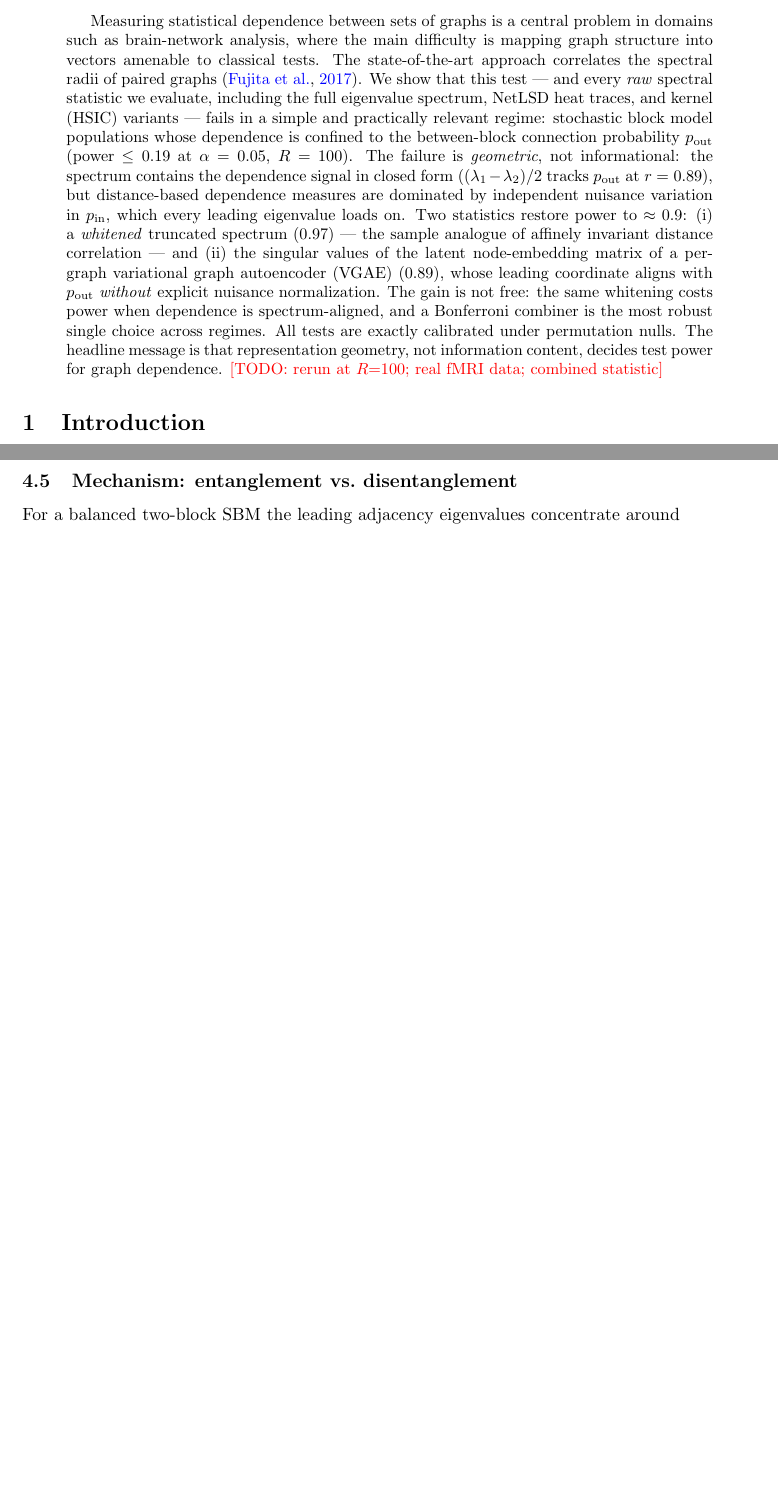
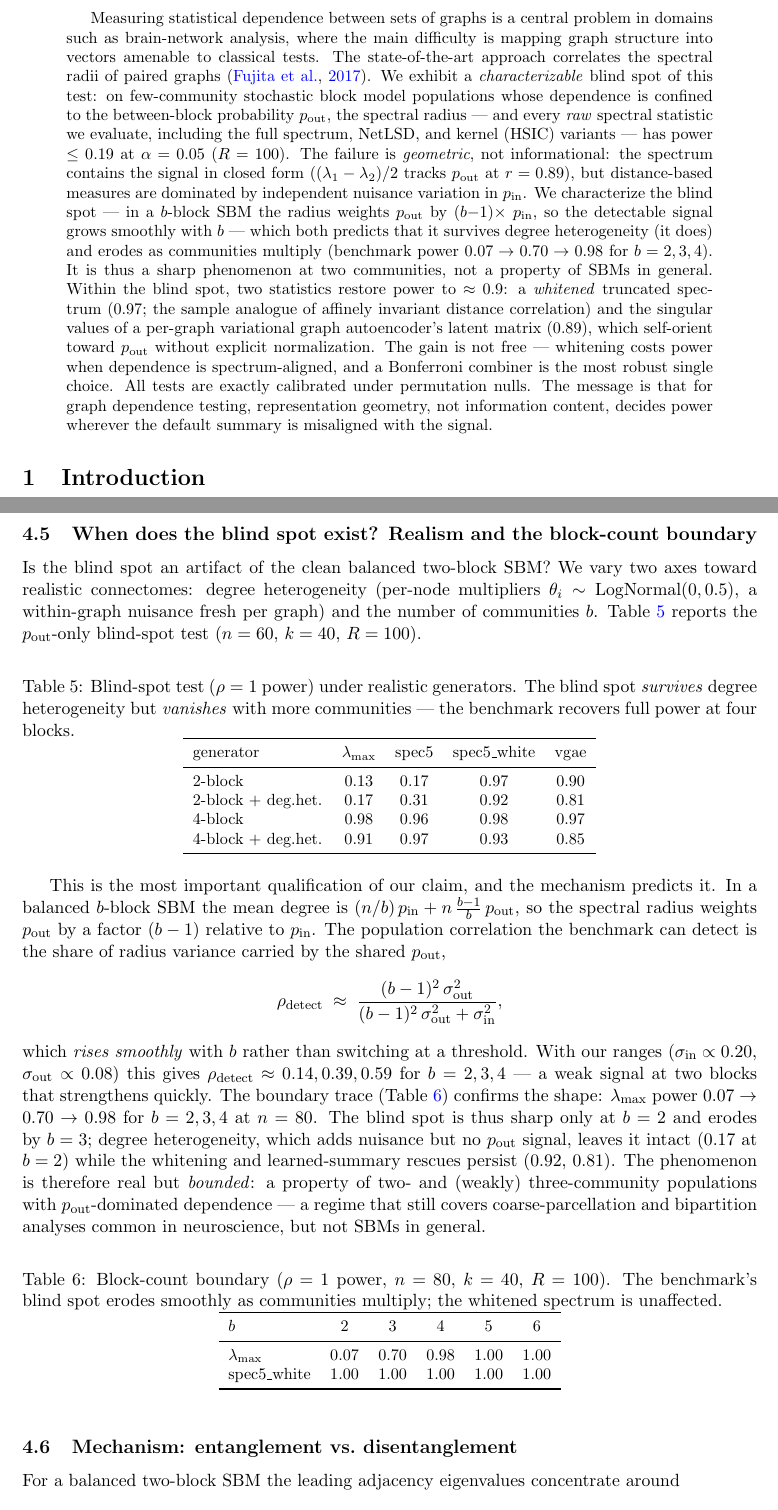
Before and after one commit to mbottoni/graph-vae-subsampling, a LaTeX paper (paper/main.tex): two parts of pages 1 and 7 of 9 before the commit and two parts of pages 1 and 7 of 10 after it, joined at a grey line, cut so that both start at the same text, the shorter picture padded with empty space. Compiled offline with pdfLaTeX.

Commit message:
Paper: scope claim to few-community regime; smooth-boundary mechanism
- abstract/contributions: blind spot characterized as sharp-at-b=2, eroding
  smoothly with communities (not a sharp threshold), survives degree hetero
- new realism subsection (Table: DC-SBM/multi-block) + boundary trace (Table:
  b=2..6) with the variance-ratio rho_detect formula replacing the crude threshold
- README/PLAN: scope correction recorded with the methodological lesson

```diff
--- a/paper/main.tex
+++ b/paper/main.tex
@@ -31,28 +31,31 @@ Measuring statistical dependence between sets of graphs is a central problem in
 domains such as brain-network analysis, where the main difficulty is mapping
 graph structure into vectors amenable to classical tests. The state-of-the-art
 approach correlates the spectral radii of paired graphs
-\citep{fujita2017correlation}. We show that this test --- and every \emph{raw}
-spectral statistic we evaluate, including the full eigenvalue spectrum, NetLSD
-heat traces, and kernel (HSIC) variants --- fails in a simple and practically
-relevant regime: stochastic block model populations whose dependence is
-confined to the between-block connection probability $p_{\mathrm{out}}$
-(power $\le 0.19$ at $\alpha = 0.05$, $R = 100$). The failure is
-\emph{geometric}, not informational: the spectrum contains the dependence
-signal in closed form ($(\lambda_1 - \lambda_2)/2$ tracks $p_{\mathrm{out}}$ at
-$r = 0.89$), but distance-based dependence measures are dominated by
-independent nuisance variation in $p_{\mathrm{in}}$, which every leading
-eigenvalue loads on. Two statistics restore power to $\approx 0.9$: (i) a
-\emph{whitened} truncated spectrum ($0.97$) --- the sample analogue of
-affinely invariant distance correlation --- and (ii) the singular values of
-the latent node-embedding matrix of a per-graph variational graph autoencoder
-(VGAE) ($0.89$), whose leading coordinate aligns with $p_{\mathrm{out}}$
-\emph{without} explicit nuisance normalization. The gain is not free: the same
-whitening costs power when dependence is spectrum-aligned, and a Bonferroni
-combiner is the most robust single choice across regimes. All tests are
-exactly calibrated under permutation nulls. The headline message is that
-representation geometry, not information content, decides test power for graph
-dependence.
-\todo{rerun at $R{=}100$; real fMRI data; combined statistic}
+\citep{fujita2017correlation}. We exhibit a \emph{characterizable} blind spot of
+this test: on few-community stochastic block model populations whose dependence
+is confined to the between-block probability $p_{\mathrm{out}}$, the spectral
+radius --- and every \emph{raw} spectral statistic we evaluate, including the
+full spectrum, NetLSD, and kernel (HSIC) variants --- has power
+$\le 0.19$ at $\alpha = 0.05$ ($R = 100$). The failure is \emph{geometric}, not
+informational: the spectrum contains the signal in closed form
+($(\lambda_1 - \lambda_2)/2$ tracks $p_{\mathrm{out}}$ at $r = 0.89$), but
+distance-based measures are dominated by independent nuisance variation in
+$p_{\mathrm{in}}$. We characterize the blind spot --- in a
+$b$-block SBM the radius weights $p_{\mathrm{out}}$ by $(b{-}1)\times$
+$p_{\mathrm{in}}$, so the detectable signal grows smoothly with $b$ --- which
+both predicts that it survives degree heterogeneity (it does) and erodes as
+communities multiply (benchmark power $0.07 \to 0.70 \to 0.98$ for
+$b = 2, 3, 4$). It is thus a sharp phenomenon at two communities, not a property
+of SBMs in general. Within the blind spot, two statistics restore power
+to $\approx 0.9$: a \emph{whitened} truncated spectrum ($0.97$; the sample
+analogue of affinely invariant distance correlation) and the singular values of
+a per-graph variational graph autoencoder's latent matrix ($0.89$), which
+self-orient toward $p_{\mathrm{out}}$ without explicit normalization. The gain
+is not free --- whitening costs power when dependence is spectrum-aligned, and a
+Bonferroni combiner is the most robust single choice. All tests are exactly
+calibrated under permutation nulls. The message is that for graph dependence
+testing, representation geometry, not information content, decides power
+wherever the default summary is misaligned with the signal.
 \end{abstract}
 
 \section{Introduction}
@@ -398,6 +404,77 @@ still at chance (e.g.\ $n = 60, k = 40$: $0.94$ vs.\ $0.12$). (At $k = 20$ the
 benchmark's permutation null is itself unstable, type-I up to $0.13$; $k \ge 40$
 is calibrated.)
 
+\subsection{When does the blind spot exist? Realism and the block-count
+boundary}\label{sec:realism}
+
+Is the blind spot an artifact of the clean balanced two-block SBM? We vary two
+axes toward realistic connectomes: degree heterogeneity (per-node multipliers
+$\theta_i \sim \mathrm{LogNormal}(0, 0.5)$, a within-graph nuisance fresh per
+graph) and the number of communities $b$. Table~\ref{tab:realism} reports the
+$p_{\mathrm{out}}$-only blind-spot test ($n = 60$, $k = 40$, $R = 100$).
+
+\begin{table}[ht]
+\centering
+\small
+\caption{Blind-spot test ($\rho = 1$ power) under realistic generators. The
+blind spot \emph{survives} degree heterogeneity but \emph{vanishes} with more
+communities --- the benchmark recovers full power at four blocks.}
+\label{tab:realism}
+\begin{tabular}{lcccc}
+\toprule
+generator & $\lambda_{\max}$ & spec5 & spec5\_white & vgae \\
+\midrule
+2-block            & 0.13 & 0.17 & 0.97 & 0.90 \\
+2-block + deg.het. & 0.17 & 0.31 & 0.92 & 0.81 \\
+4-block            & 0.98 & 0.96 & 0.98 & 0.97 \\
+4-block + deg.het. & 0.91 & 0.97 & 0.93 & 0.85 \\
+\bottomrule
+\end{tabular}
+\end{table}
+
+This is the most important qualification of our claim, and the mechanism
+predicts it. In a balanced $b$-block SBM the mean degree is
+$(n/b)\,p_{\mathrm{in}} + n\,\tfrac{b-1}{b}\,p_{\mathrm{out}}$, so the spectral
+radius weights $p_{\mathrm{out}}$ by a factor $(b-1)$ relative to
+$p_{\mathrm{in}}$. The population correlation the benchmark can detect is the
+share of radius variance carried by the shared $p_{\mathrm{out}}$,
+\[
+\rho_{\mathrm{detect}} \;\approx\;
+\frac{(b-1)^2\,\sigma^2_{\mathrm{out}}}
+{(b-1)^2\,\sigma^2_{\mathrm{out}} + \sigma^2_{\mathrm{in}}},
+\]
+which \emph{rises smoothly} with $b$ rather than switching at a threshold. With
+our ranges ($\sigma_{\mathrm{in}} \propto 0.20$,
+$\sigma_{\mathrm{out}} \propto 0.08$) this gives $\rho_{\mathrm{detect}}
+\approx 0.14, 0.39, 0.59$ for $b = 2, 3, 4$ --- a weak signal at two blocks that
+strengthens quickly. The boundary trace (Table~\ref{tab:boundary}) confirms the
+shape: $\lambda_{\max}$ power $0.07 \to 0.70 \to 0.98$ for $b = 2, 3, 4$ at
+$n = 80$. The blind spot is thus sharp only at $b = 2$ and erodes by $b = 3$;
+degree heterogeneity, which adds nuisance but no $p_{\mathrm{out}}$ signal,
+leaves it intact ($0.17$ at $b = 2$) while the whitening and learned-summary
+rescues persist ($0.92$, $0.81$). The phenomenon is therefore real but
+\emph{bounded}: a property of two- and (weakly) three-community populations
+with $p_{\mathrm{out}}$-dominated dependence --- a regime that still covers
+coarse-parcellation and bipartition analyses common in neuroscience, but not
+SBMs in general.
+
+\begin{table}[ht]
+\centering
+\small
+\caption{Block-count boundary ($\rho = 1$ power, $n = 80$, $k = 40$,
+$R = 100$). The benchmark's blind spot erodes smoothly as communities multiply;
+the whitened spectrum is unaffected.}
+\label{tab:boundary}
+\begin{tabular}{lcccccc}
+\toprule
+$b$ & 2 & 3 & 4 & 5 & 6 \\
+\midrule
+$\lambda_{\max}$  & 0.07 & 0.70 & 0.98 & 1.00 & 1.00 \\
+spec5\_white      & 1.00 & 1.00 & 1.00 & 1.00 & 1.00 \\
+\bottomrule
+\end{tabular}
+\end{table}
+
 \subsection{Mechanism: entanglement vs.\ disentanglement}\label{sec:mechanism}
 
 For a balanced two-block SBM the leading adjacency eigenvalues concentrate
```
Also changed, not shown: PLAN.md (+10 -2 lines), README.md, paper/main.tex (13 more changed lines).
